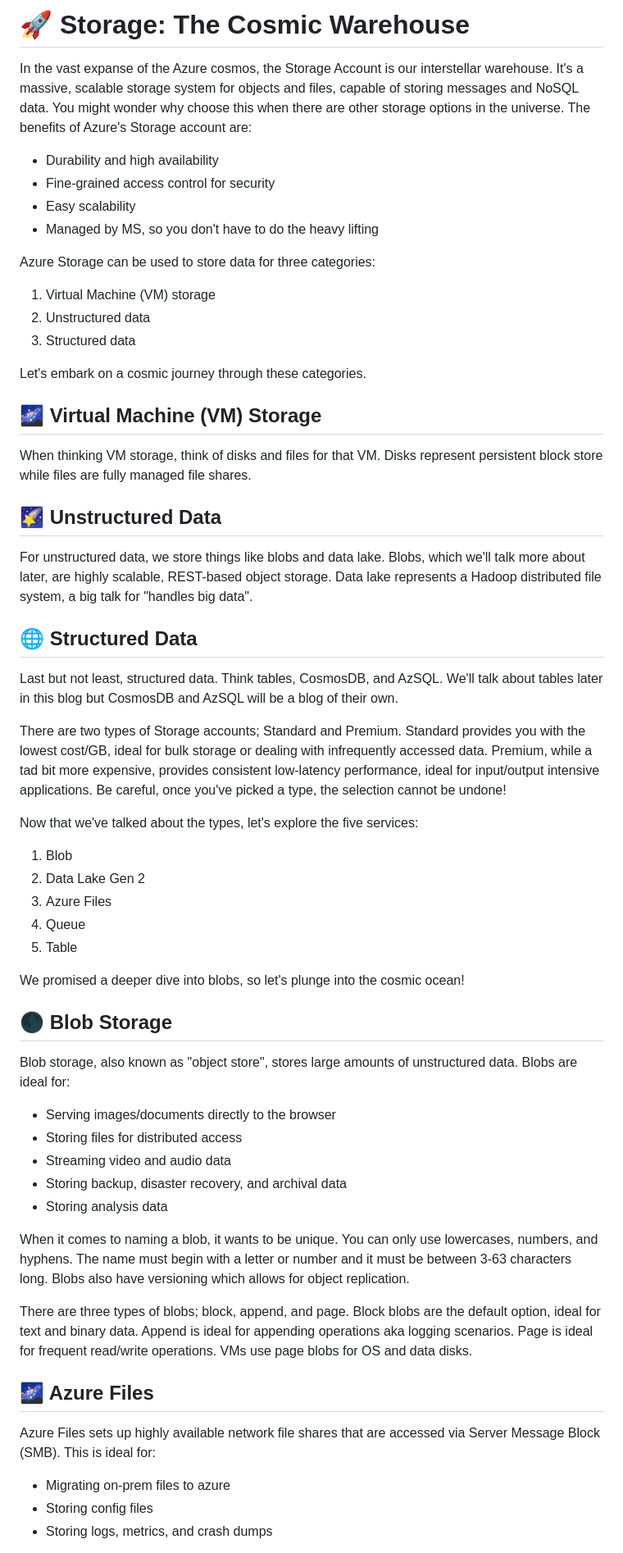
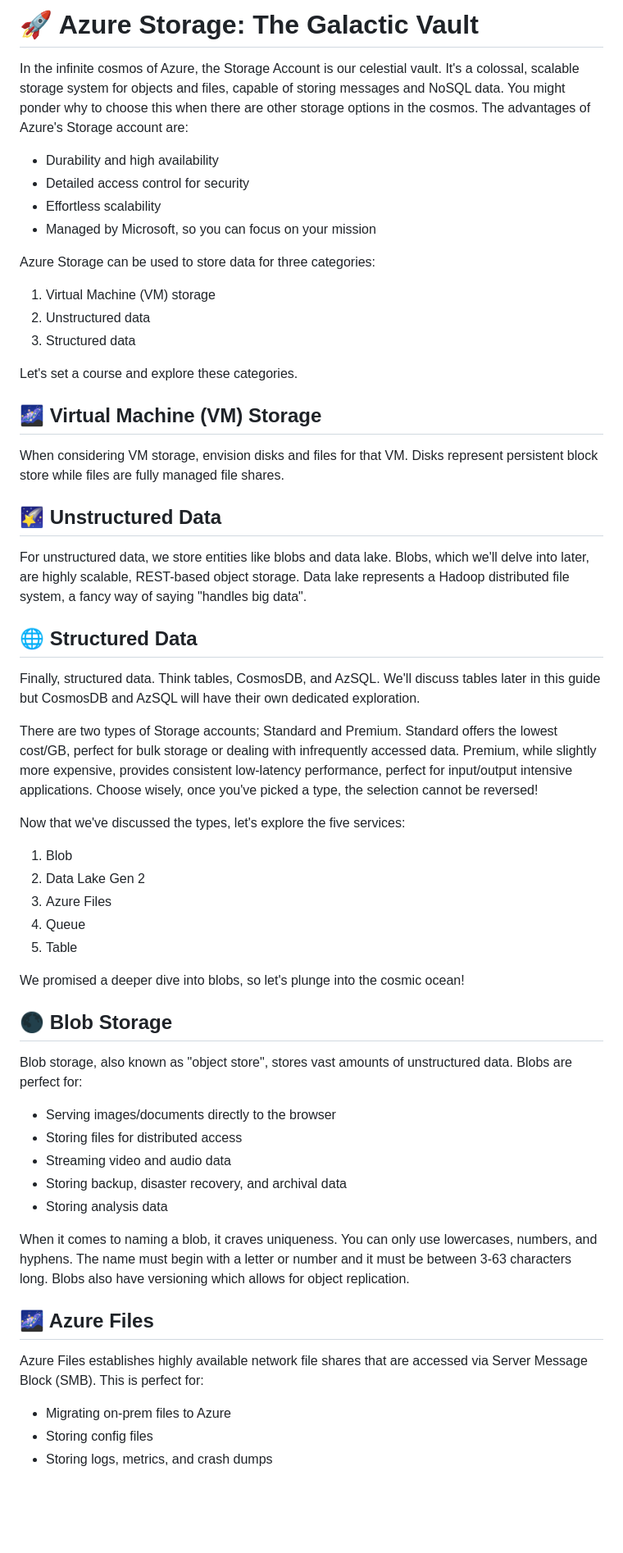
Before and after one commit to IsmeilHachem/nimbusnerd, a Markdown page: blogs/Azure Storage.md, the part around one of its changes. Shown at 82% size. Rendered like a GitHub page; blank space fills up the shorter version.

```diff
--- a/blogs/Azure Storage.md
+++ b/blogs/Azure Storage.md
@@ -1,11 +1,11 @@
-# 🚀 Storage: The Cosmic Warehouse
+# 🚀 Azure Storage: The Galactic Vault
 
-In the vast expanse of the Azure cosmos, the Storage Account is our interstellar warehouse. It's a massive, scalable storage system for objects and files, capable of storing messages and NoSQL data. You might wonder why choose this when there are other storage options in the universe. The benefits of Azure's Storage account are:
+In the infinite cosmos of Azure, the Storage Account is our celestial vault. It's a colossal, scalable storage system for objects and files, capable of storing messages and NoSQL data. You might ponder why to choose this when there are other storage options in the cosmos. The advantages of Azure's Storage account are:
 
 - Durability and high availability
-- Fine-grained access control for security
-- Easy scalability
-- Managed by MS, so you don't have to do the heavy lifting
+- Detailed access control for security
+- Effortless scalability
+- Managed by Microsoft, so you can focus on your mission
 
 Azure Storage can be used to store data for three categories:
 
@@ -13,23 +13,23 @@ Azure Storage can be used to store data for three categories:
 2. Unstructured data
 3. Structured data
 
-Let's embark on a cosmic journey through these categories.
+Let's set a course and explore these categories.
 
 ## 🌌 Virtual Machine (VM) Storage
 
-When thinking VM storage, think of disks and files for that VM. Disks represent persistent block store while files are fully managed file shares.
+When considering VM storage, envision disks and files for that VM. Disks represent persistent block store while files are fully managed file shares.
 
 ## 🌠 Unstructured Data
 
-For unstructured data, we store things like blobs and data lake. Blobs, which we'll talk more about later, are highly scalable, REST-based object storage. Data lake represents a Hadoop distributed file system, a big talk for "handles big data".
+For unstructured data, we store entities like blobs and data lake. Blobs, which we'll delve into later, are highly scalable, REST-based object storage. Data lake represents a Hadoop distributed file system, a fancy way of saying "handles big data".
 
 ## 🌐 Structured Data
 
-Last but not least, structured data. Think tables, CosmosDB, and AzSQL. We'll talk about tables later in this blog but CosmosDB and AzSQL will be a blog of their own.
+Finally, structured data. Think tables, CosmosDB, and AzSQL. We'll discuss tables later in this guide but CosmosDB and AzSQL will have their own dedicated exploration.
 
-There are two types of Storage accounts; Standard and Premium. Standard provides you with the lowest cost/GB, ideal for bulk storage or dealing with infrequently accessed data. Premium, while a tad bit more expensive, provides consistent low-latency performance, ideal for input/output intensive applications. Be careful, once you've picked a type, the selection cannot be undone!
+There are two types of Storage accounts; Standard and Premium. Standard offers the lowest cost/GB, perfect for bulk storage or dealing with infrequently accessed data. Premium, while slightly more expensive, provides consistent low-latency performance, perfect for input/output intensive applications. Choose wisely, once you've picked a type, the selection cannot be reversed!
 
-Now that we've talked about the types, let's explore the five services:
+Now that we've discussed the types, let's explore the five services:
 
 1. Blob
 2. Data Lake Gen 2
@@ -41,7 +41,7 @@ We promised a deeper dive into blobs, so let's plunge into the cosmic ocean!
 
 ## 🌑 Blob Storage
 
-Blob storage, also known as "object store", stores large amounts of unstructured data. Blobs are ideal for:
+Blob storage, also known as "object store", stores vast amounts of unstructured data. Blobs are perfect for:
 
 - Serving images/documents directly to the browser
 - Storing files for distributed access
@@ -49,15 +49,13 @@ Blob storage, also known as "object store", stores large amounts of unstructured
 - Storing backup, disaster recovery, and archival data
 - Storing analysis data
 
-When it comes to naming a blob, it wants to be unique. You can only use lowercases, numbers, and hyphens. The name must begin with a letter or number and it must be between 3-63 characters long. Blobs also have versioning which allows for object replication.
-
-There are three types of blobs; block, append, and page. Block blobs are the default option, ideal for text and binary data. Append is ideal for appending operations aka logging scenarios. Page is ideal for frequent read/write operations. VMs use page blobs for OS and data disks.
+When it comes to naming a blob, it craves uniqueness. You can only use lowercases, numbers, and hyphens. The name must begin with a letter or number and it must be between 3-63 characters long. Blobs also have versioning which allows for object replication.
 
 ## 🌌 Azure Files
 
-Azure Files sets up highly available network file shares that are accessed via Server Message Block (SMB). This is ideal for:
+Azure Files establishes highly available network file shares that are accessed via Server Message Block (SMB). This is perfect for:
 
-- Migrating on-prem files to azure
+- Migrating on-prem files to Azure
 - Storing config files
 - Storing logs, metrics, and crash dumps
 
```
Also changed, not shown: other parts of blogs/Azure Storage.md (+4 -4 lines), blogs/Azure Compute.md (+70 -0 lines).
